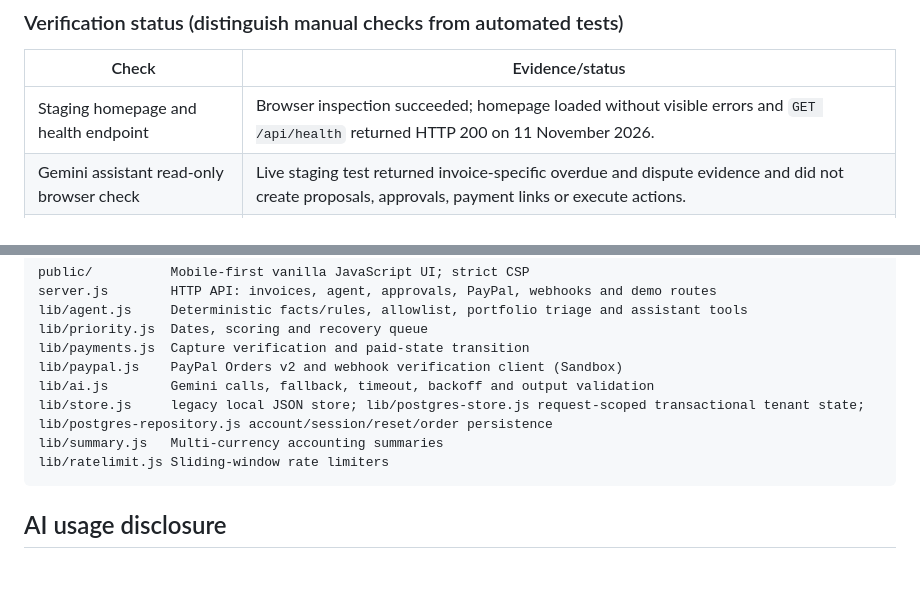
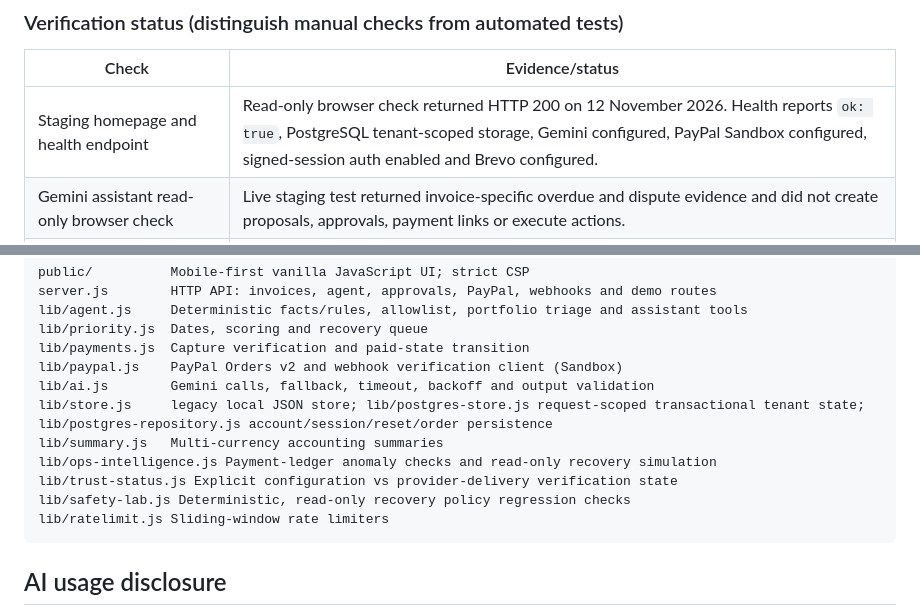
Before and after one commit to 251fa04c84-boop/paypilot-ai, a Markdown page: README.md, 2 parts joined by grey strips. Rendered like a GitHub page; blank space fills up the shorter version.

````diff
--- a/README.md
+++ b/README.md
@@ -107,7 +108,7 @@ Observe → Analyze → Plan → Request approval → Execute allowlisted action
 
 | Check | Evidence/status |
 |---|---|
-| Staging homepage and health endpoint | Browser inspection succeeded; homepage loaded without visible errors and `GET /api/health` returned HTTP 200 on 11 November 2026. |
+| Staging homepage and health endpoint | Read-only browser check returned HTTP 200 on 12 November 2026. Health reports `ok: true`, PostgreSQL tenant-scoped storage, Gemini configured, PayPal Sandbox configured, signed-session auth enabled and Brevo configured. |
 | Gemini assistant read-only browser check | Live staging test returned invoice-specific overdue and dispute evidence and did not create proposals, approvals, payment links or execute actions. |
 | Portfolio sweep browser check | One live sweep successfully staged a pending reminder-draft proposal for Greenleaf Co; no approval, execution or payment was performed. |
 | PostgreSQL persistence and tenant isolation | GitHub Actions PostgreSQL integration workflow run `43035812286` completed successfully, including tenant isolation, concurrent writes, cross-connection persistence and HTTP route integration. |
@@ -188,6 +189,9 @@ lib/paypal.js    PayPal Orders v2 and webhook verification client (Sandbox)
 lib/ai.js        Gemini calls, fallback, timeout, backoff and output validation
 lib/store.js     legacy local JSON store; lib/postgres-store.js request-scoped transactional tenant state; lib/postgres-repository.js account/session/reset/order persistence
 lib/summary.js   Multi-currency accounting summaries
+lib/ops-intelligence.js Payment-ledger anomaly checks and read-only recovery simulation
+lib/trust-status.js Explicit configuration vs provider-delivery verification state
+lib/safety-lab.js Deterministic, read-only recovery policy regression checks
 lib/ratelimit.js Sliding-window rate limiters
 ```
 
````
Also changed, not shown: other parts of README.md (+7 -4 lines).
